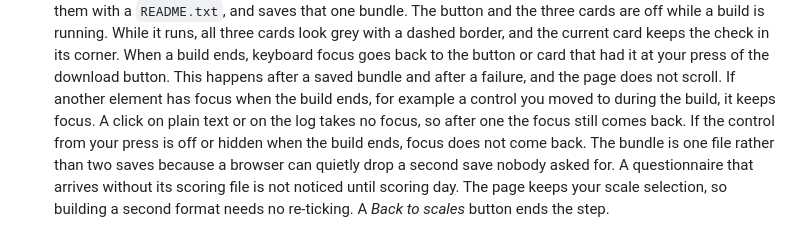
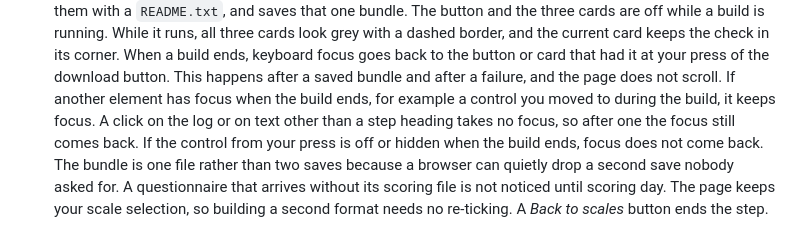
Before and after one commit to jmgirard/hitop-builder, a Markdown page: README.md, the part around the change. Rendered like a GitHub page.

Commit message:
Leave the step headings out of the text that takes no focus

```diff
--- a/README.md
+++ b/README.md
@@ -100,9 +100,9 @@ there that it is off until you select one.
    button or card that had it at your press of the download button. This
    happens after a saved bundle and after a failure, and the page does not
    scroll. If another element has focus when the build ends, for example a
-   control you moved to during the build, it keeps focus. A click on plain
-   text or on the log takes no focus, so after one the focus still comes
-   back. If the control from your press is off or hidden when the build
+   control you moved to during the build, it keeps focus. A click on the log
+   or on text other than a step heading takes no focus, so after one the
+   focus still comes back. If the control from your press is off or hidden when the build
    ends, focus does not come back. The bundle is one file rather than two saves because a
    browser can quietly drop a second save nobody asked for. A questionnaire
    that arrives without its scoring file is not noticed until scoring day.
```
